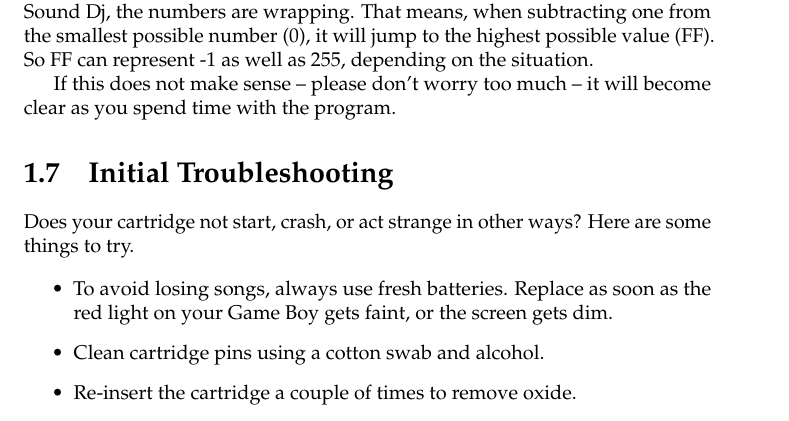
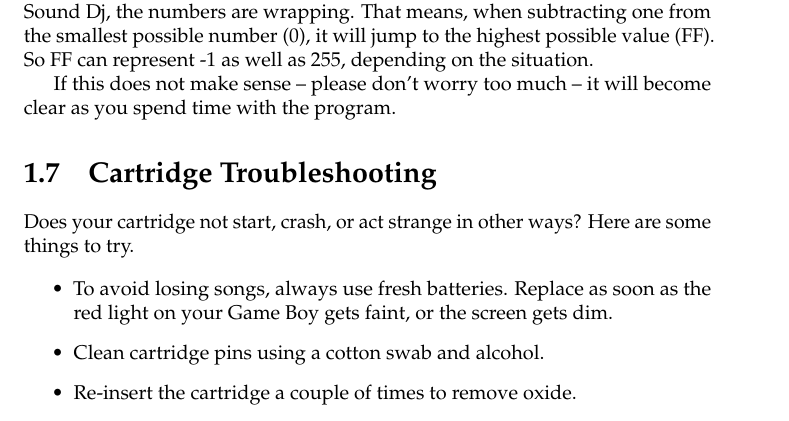
Before and after one commit to jkotlinski/lsdj-doc, a LaTeX thesis (lsdj-manual.tex, which reads intro.tex): part of page 14 of 78, cut so that both start at the same text. Compiled offline with pdfLaTeX.

Commit message:
Initial Troubleshooting => Cartridge Troubleshooting

```diff
--- a/intro.tex
+++ b/intro.tex
@@ -157,7 +157,7 @@ number (0), it will jump to the highest possible value (FF). So FF can represent
 
 If this does not make sense -- please don't worry too much -- it will become clear as you spend time with the program.
 
-\section{Initial Troubleshooting}
+\section{Cartridge Troubleshooting}
 
 Does your cartridge not start, crash, or act strange in other ways? Here are some things to try.
 
```
